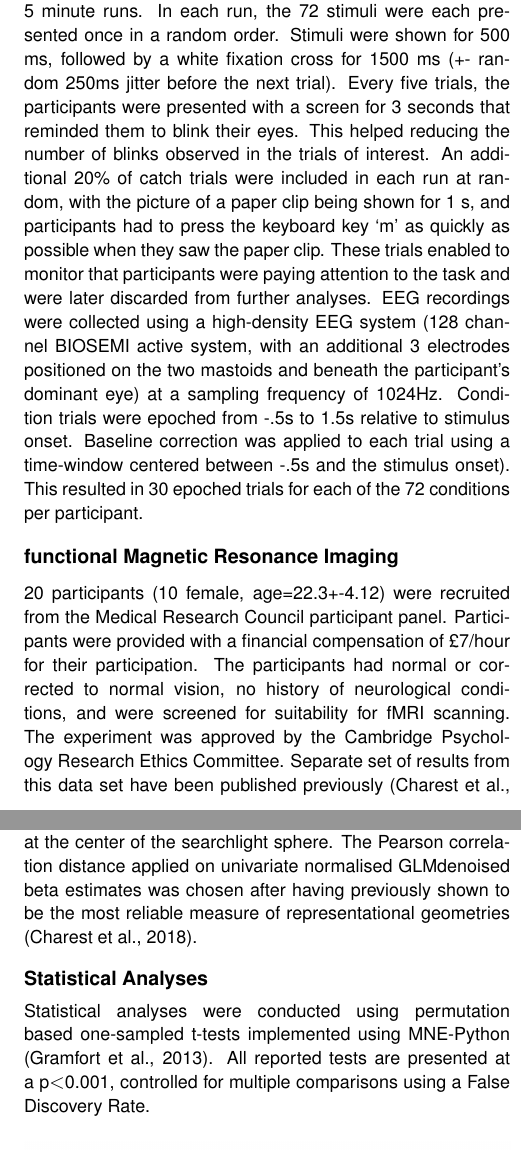
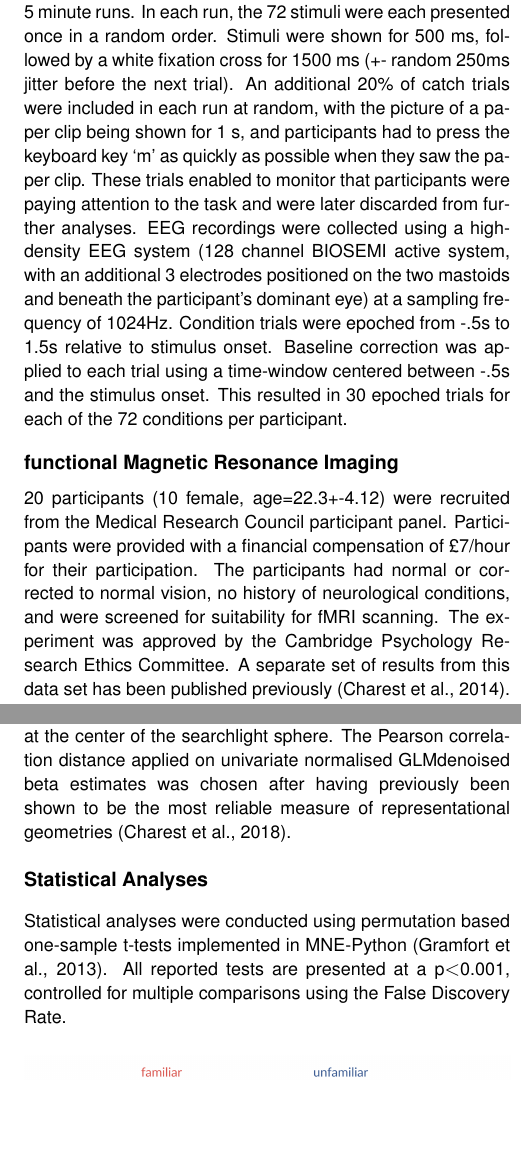
Before and after one commit to JasperVanDenBosch/ccn2019, a LaTeX document (vandenbosch.tex): two parts of the columns of pages 2 and 3 of 5 before the commit and two parts of the columns of pages 2 and 3 of 4 after it, joined at a grey line, cut so that both start at the same text, the shorter picture padded with empty space. Compiled offline with pdfLaTeX.

Commit message:
last-minute fixes

```diff
--- a/vandenbosch.tex
+++ b/vandenbosch.tex
@@ -24,7 +24,7 @@
 \usepackage{apacite}
 \usepackage{graphicx}
 
-\title{Familiarity strengthens visual object representations}
+\title{Familiarity modulates the strength of object representations}
 
 \author{{\large \bf Jasper J.F. van den Bosch (vandejjf@bham.ac.uk)} \\
   School of Psychology, University of Birmingham\\
@@ -156,10 +156,7 @@ local ethics committee at the University of Birmingham.
 The EEG experiment was divided in 30 short 5 minute runs. In each run,
 the 72 stimuli were each presented once in a random order. Stimuli were
 shown for 500 ms, followed by a white fixation cross for 1500 ms (+-
-random 250ms jitter before the next trial). Every five trials, the
-participants were presented with a screen for 3 seconds that reminded
-them to blink their eyes. This helped reducing the number of blinks
-observed in the trials of interest. An additional 20\% of catch trials
+random 250ms jitter before the next trial). An additional 20\% of catch trials
 were included in each run at random, with the picture of a paper clip
 being shown for 1 s, and participants had to press the keyboard key ‘m’
 as quickly as possible when they saw the paper clip. These trials enabled
@@ -181,8 +178,8 @@ with a financial compensation of £7/hour for their participation. The
 participants had normal or corrected to normal vision, no history of
 neurological conditions, and were screened for suitability for fMRI
 scanning. The experiment was approved by the Cambridge Psychology
-Research Ethics Committee. Separate set of results from this data
-set have been published previously \cite{Charest2014-zn}.
+Research Ethics Committee. A separate set of results from this data
+set has been published previously \cite{Charest2014-zn}.
 
 Noteworthy, our EEG and fMRI participants came from two independent
 samples.  The fMRI experiment has been described previously
@@ -230,14 +227,14 @@ t-patterns, we constructed RDMs using a Pearson correlation distance,
 and this RDM was assigned to the voxel at the center of the
 searchlight sphere. The Pearson correlation distance applied on
 univariate normalised GLMdenoised beta estimates was chosen after
-having previously shown to be the most reliable measure of
+having previously been shown to be the most reliable measure of
 representational geometries \cite{Charest2018-mk}.
 
 \subsection{Statistical Analyses}
 
-Statistical analyses were conducted using permutation based one-sampled t-tests
-implemented using MNE-Python \cite{Gramfort2013-tl}. All reported tests are
-presented at a p\textless0.001, controlled for multiple comparisons using a False
+Statistical analyses were conducted using permutation based one-sample t-tests
+implemented in MNE-Python \cite{Gramfort2013-tl}. All reported tests are
+presented at a p\textless0.001, controlled for multiple comparisons using the False
 Discovery Rate.
 
 \begin{figure}[ht]
```
Also changed, not shown: vandenbosch.tex (12 more changed lines).
